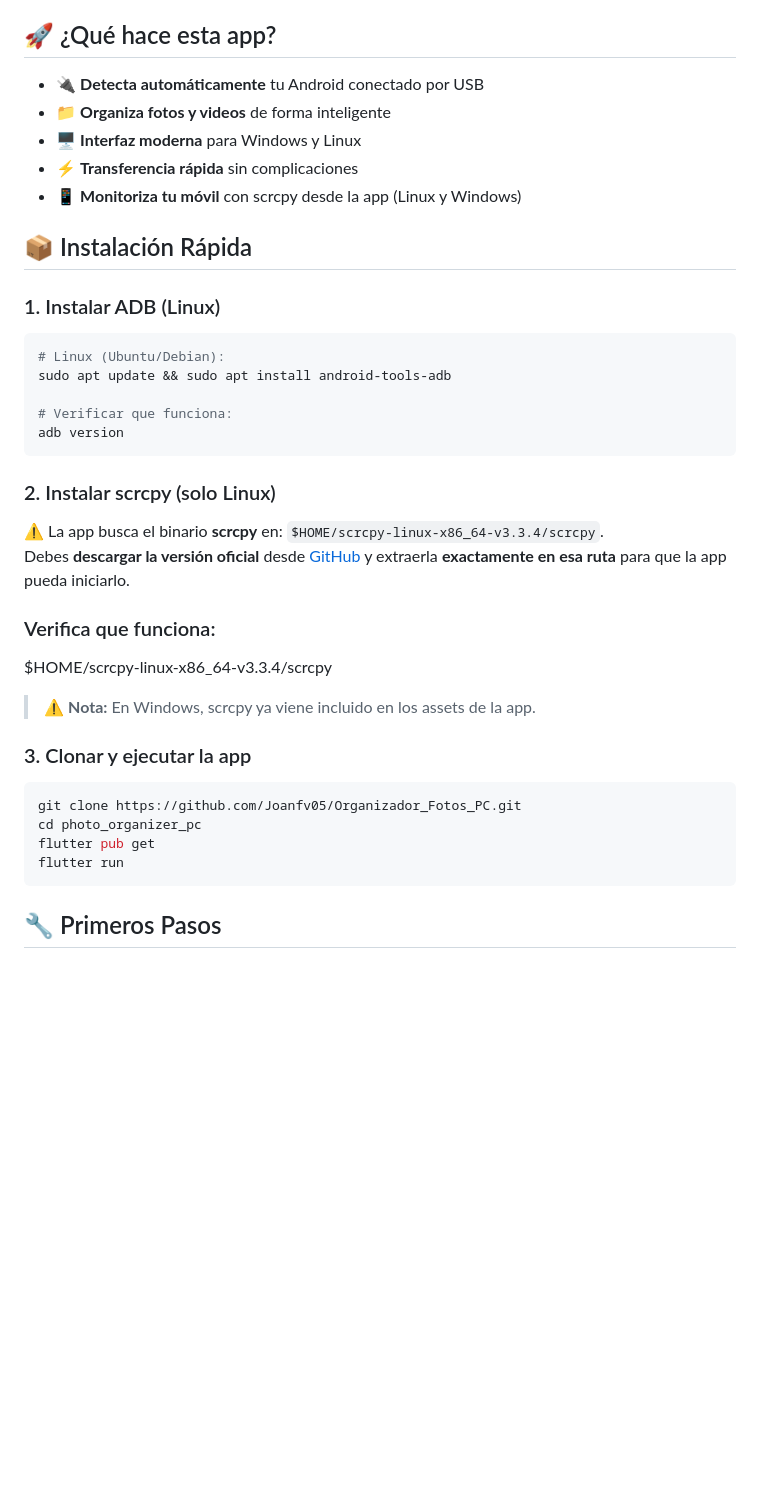
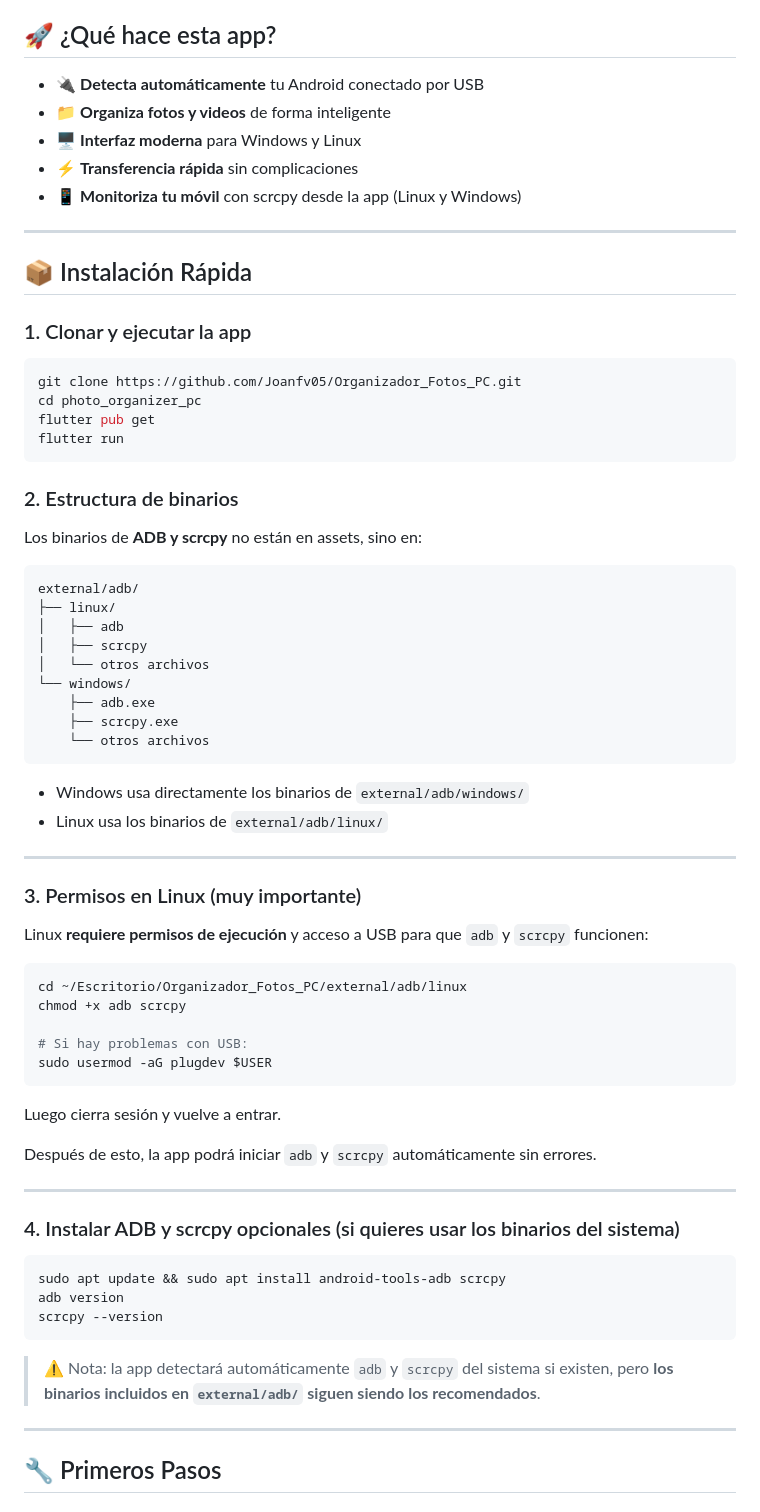
Before and after one commit to Joanfv05/Organizador_Fotos_PC, a Markdown page: README.md, the part around one of its changes. GitHub-like rendering; blank space fills up the shorter version.

`````diff
--- a/README.md
+++ b/README.md
@@ -4,34 +4,17 @@ Organiza tus fotos de Android en tu PC con Flutter. Simple, rápido y eficiente.
 
 ## 🚀 ¿Qué hace esta app?
 
-- 🔌 **Detecta automáticamente** tu Android conectado por USB
-- 📁 **Organiza fotos y videos** de forma inteligente
-- 🖥️ **Interfaz moderna** para Windows y Linux
-- ⚡ **Transferencia rápida** sin complicaciones
-- 📱 **Monitoriza tu móvil** con scrcpy desde la app (Linux y Windows)
+* 🔌 **Detecta automáticamente** tu Android conectado por USB
+* 📁 **Organiza fotos y videos** de forma inteligente
+* 🖥️ **Interfaz moderna** para Windows y Linux
+* ⚡ **Transferencia rápida** sin complicaciones
+* 📱 **Monitoriza tu móvil** con scrcpy desde la app (Linux y Windows)
+
+---
 
 ## 📦 Instalación Rápida
 
-### 1. Instalar ADB (Linux)
-```bash
-# Linux (Ubuntu/Debian):
-sudo apt update && sudo apt install android-tools-adb
-
-# Verificar que funciona:
-adb version
-````
-
-### 2. Instalar scrcpy (solo Linux)
-
-⚠️ La app busca el binario **scrcpy** en: `$HOME/scrcpy-linux-x86_64-v3.3.4/scrcpy`.
-Debes **descargar la versión oficial** desde [GitHub](https://github.com/Genymobile/scrcpy/releases/tag/v3.3.4) y extraerla **exactamente en esa ruta** para que la app pueda iniciarlo.
-
-### Verifica que funciona:
-$HOME/scrcpy-linux-x86_64-v3.3.4/scrcpy
-
-> ⚠️ **Nota:** En Windows, scrcpy ya viene incluido en los assets de la app.
-
-### 3. Clonar y ejecutar la app
+### 1. Clonar y ejecutar la app
 
 ```bash
 git clone https://github.com/Joanfv05/Organizador_Fotos_PC.git
@@ -39,6 +22,57 @@ cd photo_organizer_pc
 flutter pub get
 flutter run
 ```
+
+### 2. Estructura de binarios
+
+Los binarios de **ADB y scrcpy** no están en assets, sino en:
+
+```
+external/adb/
+├── linux/
+│   ├── adb
+│   ├── scrcpy
+│   └── otros archivos
+└── windows/
+    ├── adb.exe
+    ├── scrcpy.exe
+    └── otros archivos
+```
+
+* Windows usa directamente los binarios de `external/adb/windows/`
+* Linux usa los binarios de `external/adb/linux/`
+
+---
+
+### 3. Permisos en Linux (muy importante)
+
+Linux **requiere permisos de ejecución** y acceso a USB para que `adb` y `scrcpy` funcionen:
+
+```bash
+cd ~/Escritorio/Organizador_Fotos_PC/external/adb/linux
+chmod +x adb scrcpy
+
+# Si hay problemas con USB:
+sudo usermod -aG plugdev $USER
+```
+
+Luego cierra sesión y vuelve a entrar.
+
+Después de esto, la app podrá iniciar `adb` y `scrcpy` automáticamente sin errores.
+
+---
+
+### 4. Instalar ADB y scrcpy opcionales (si quieres usar los binarios del sistema)
+
+```bash
+sudo apt update && sudo apt install android-tools-adb scrcpy
+adb version
+scrcpy --version
+```
+
+> ⚠️ Nota: la app detectará automáticamente `adb` y `scrcpy` del sistema si existen, pero **los binarios incluidos en `external/adb/` siguen siendo los recomendados**.
+
+---
 
 ## 🔧 Primeros Pasos
 
`````
Also changed, not shown: other parts of README.md (+22 -11 lines).
